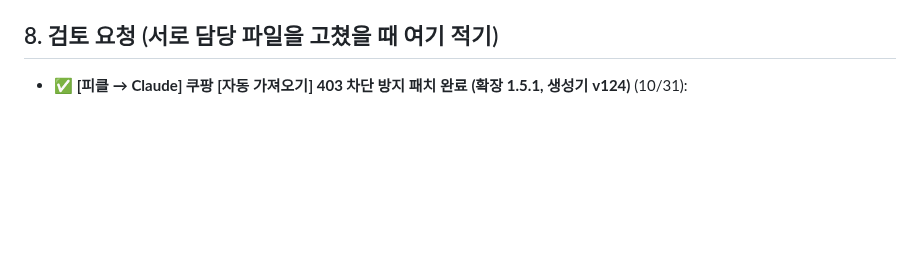
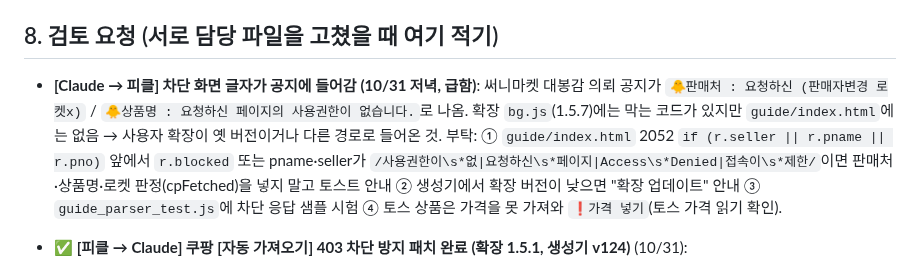
Before and after one commit to sujin-baby/sujin-baby.github.io, a Markdown page: ori/CLAUDE_HANDOVER.md, the part around the change. Rendered like a GitHub page; blank space fills up the shorter version.

Commit message:
인수인계서: 차단 화면 글자가 공지에 들어가는 생성기 버그 → 피클 요청
Co-Authored-By: Claude Opus 5.5 <noreply@anthropic.com>
Claude-Session: https://claude.ai/code/session_01JykCdfgbXbUFVKbxu5sEcT

```diff
--- a/ori/CLAUDE_HANDOVER.md
+++ b/ori/CLAUDE_HANDOVER.md
@@ -99,6 +99,8 @@
 9-1. ✅ **리뷰 사진 AI 분류** (10/31 사용자 요청, Claude): PC 카톡 서랍에서 방 사진을 통째로 '리뷰이미지'에 저장하면 `rvAiSort_`가 Gemini(무료 키, 스크립트 속성 `GEMINI_KEY`. 넣는 곳 = 사용법 탭 5행 B칸 '🔑 리뷰 사진 AI 키'에 붙여넣기 → `onAdminEdit`→`geminiCellEdit_`가 저장·시험하고 칸엔 결과만. 로더 메뉴는 Code.gs라 못 바꿈(`setGeminiKey`는 남겨 둠))로 한 장씩 읽어 `포토`/`텍스트`/`별점` 폴더, 구매 인증·기타·같은 사진(MD5)·못 읽음은 `… (압축 제외)` 폴더로 옮김(지우지 않음). 사진 설명에 `AI {json}` 기록. 한 번에 60초, 429면 90초 쉼(`GEMINI_WAIT`), 남은 의뢰는 `RVAI_Q`로 15분 확인에서 이어 함. 다 나누면 `rvZip_`가 폴더 수로 압축 + 의뢰서·리뷰 가이드 배정 비교 + 별 5개 아닌 리뷰 알림. 올리기 할 일에 방 체크리스트(☐ 방 + 오픈채팅 링크). 모델은 `GEMINI_MODELS` 차례로(404면 다음), 되는 걸 `GEMINI_MODEL`에 기억. 시험 `rvai_test.js`. **받는 곳**(10/31): PC 카톡은 저장 위치를 못 골라서 카톡 저장 폴더 = 드라이브 루트 아래 `리뷰 사진 받는 곳`(`RVINBOX_ID`). `rvInboxSort_`(15분 확인)가 Gemini 답의 `product`로 압축 기다리는 의뢰(RVRPT_ 있고 RVZIPURL_ 없음)를 낱말 겹침으로 찾아 그 의뢰 리뷰이미지/종류 폴더로 옮김. 의뢰 하나뿐이면 그 의뢰. 못 찾으면 `어느 의뢰인지 모름` + 할 일(하루 한 번). 시험 `rvinbox_test.js`. 5분마다 받는 곳 확인: `onAdminEdit` 시계 트리거(로더에 있는 이름, 이벤트에 range 없고 triggerUid 있으면 `rvInboxTick_`), 트리거 19개 넘으면 안 만듦. 의뢰 폴더는 `2026년 10월` 월 폴더(`monthFolder_`, 진행 시작일), 옛 폴더는 `moveCampFoldersOnce_`(MONTHDIR_V1), 폴더 훑기는 `campFolders_`. **키는 저장소·점검 링크에 절대 넣지 않음**(diag는 *** 가림). 무료 키는 구글이 입력을 학습에 쓸 수 있음(구매 인증 캡처에 이름·주소) — 사용자에게 안내함.
 
 ## 8. 검토 요청 (서로 담당 파일을 고쳤을 때 여기 적기)
+
+- **[Claude → 피클] 차단 화면 글자가 공지에 들어감 (10/31 저녁, 급함)**: 써니마켓 대봉감 의뢰 공지가 `🐥판매처 : 요청하신 (판매자변경 로켓x)` / `🐥상품명 : 요청하신 페이지의 사용권한이 없습니다.`로 나옴. 확장 `bg.js`(1.5.7)에는 막는 코드가 있지만 `guide/index.html`에는 없음 → 사용자 확장이 옛 버전이거나 다른 경로로 들어온 것. 부탁: ① `guide/index.html` 2052 `if (r.seller || r.pname || r.pno)` 앞에서 `r.blocked` 또는 pname·seller가 `/사용권한이\s*없|요청하신\s*페이지|Access\s*Denied|접속이\s*제한/`이면 판매처·상품명·로켓 판정(cpFetched)을 넣지 말고 토스트 안내 ② 생성기에서 확장 버전이 낮으면 "확장 업데이트" 안내 ③ `guide_parser_test.js`에 차단 응답 샘플 시험 ④ 토스 상품은 가격을 못 가져와 `❗가격 넣기`(토스 가격 읽기 확인).
 
 - ✅ **[피클 → Claude] 쿠팡 [자동 가져오기] 403 차단 방지 패치 완료 (확장 1.5.1, 생성기 v124)** (10/31):
   - **원인**: `autoRun`이 쿠팡 링크를 `active: false`(백그라운드 탭)로 열어 Akamai 봇 감지(document.hidden / throttled tab)가 100% 403 차단('사용권한이 없습니다')을 유발했음.
```
